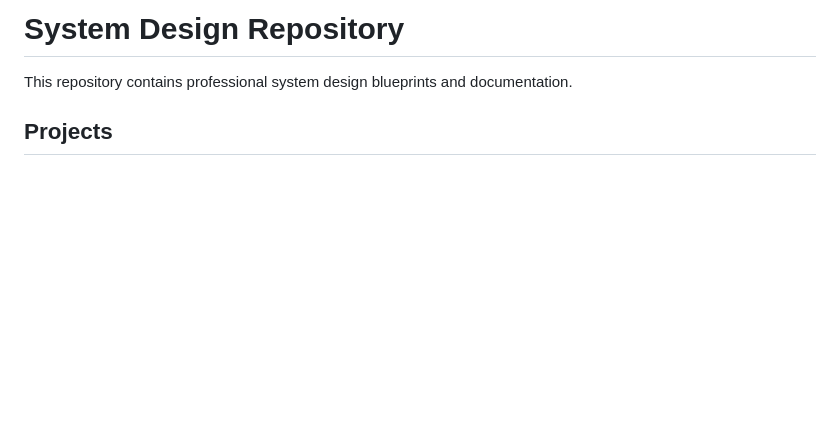
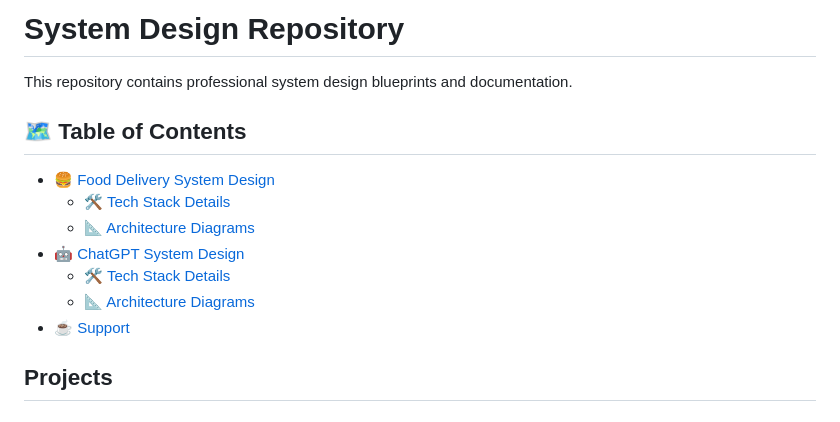
Before and after one commit to udaysinghkushwah/system-design-blueprints, a Markdown page: README.md, the part around the change. GitHub-like rendering; blank space fills up the shorter version.

Commit message:
docs: add table of contents navigation to README

```diff
--- a/README.md
+++ b/README.md
@@ -1,6 +1,16 @@
 # System Design Repository
 
 This repository contains professional system design blueprints and documentation.
+
+## 🗺️ Table of Contents
+
+* [🍔 Food Delivery System Design](#1-food-delivery-system-design)
+  * [🛠️ Tech Stack Details](#food-delivery-tech-stack-details)
+  * [📐 Architecture Diagrams](#food-delivery-architecture-diagrams)
+* [🤖 ChatGPT System Design](#2-chatgpt-system-design)
+  * [🛠️ Tech Stack Details](#chatgpt-tech-stack-details)
+  * [📐 Architecture Diagrams](#chatgpt-architecture-diagrams)
+* [☕ Support](#support)
 
 ## Projects
 
```
